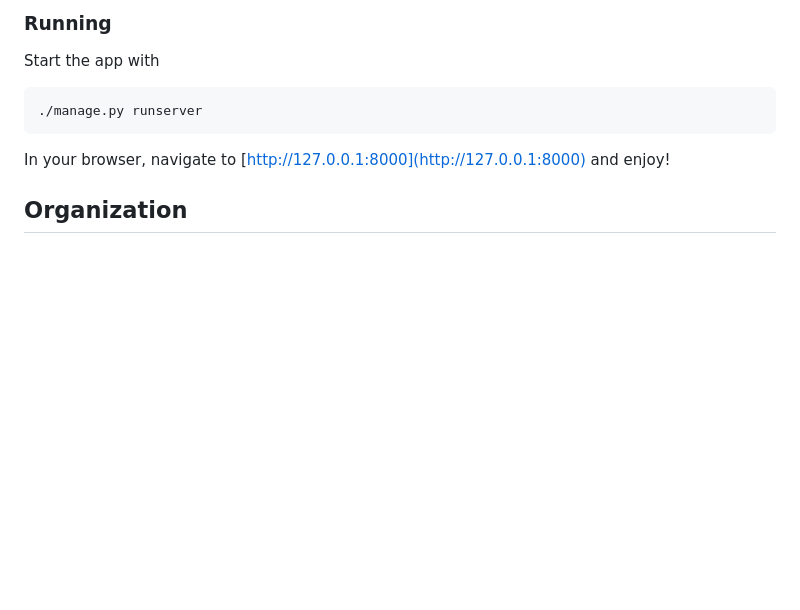
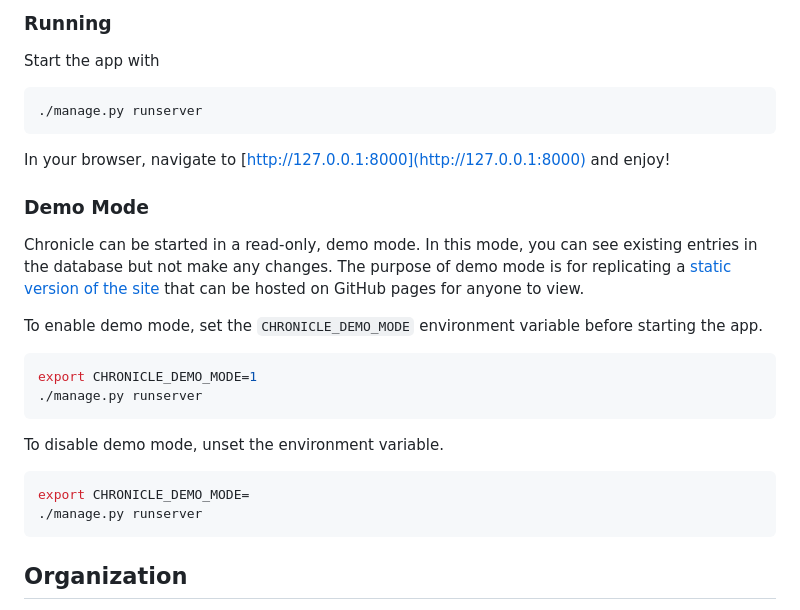
Before and after one commit to rgambee/chronicle, a Markdown page: README.md, the part around the change. Rendered like a GitHub page; blank space fills up the shorter version.

Commit message:
Describe demo mode in README

````diff
--- a/README.md
+++ b/README.md
@@ -97,6 +97,29 @@ Start the app with
 In your browser, navigate to [http://127.0.0.1:8000](http://127.0.0.1:8000)
 and enjoy!
 
+### Demo Mode
+
+Chronicle can be started in a read-only, demo mode. In this mode, you can see
+existing entries in the database but not make any changes. The purpose of demo
+mode is for replicating a
+[static version of the site](https://rgambee.github.io/chronicle/) that can be
+hosted on GitHub pages for anyone to view.
+
+To enable demo mode, set the `CHRONICLE_DEMO_MODE` environment variable before
+starting the app.
+
+```bash
+export CHRONICLE_DEMO_MODE=1
+./manage.py runserver
+```
+
+To disable demo mode, unset the environment variable.
+
+```bash
+export CHRONICLE_DEMO_MODE=
+./manage.py runserver
+```
+
 ## Organization
 
 Chronicle follows the organization of a typical, single-app Django project.
````
